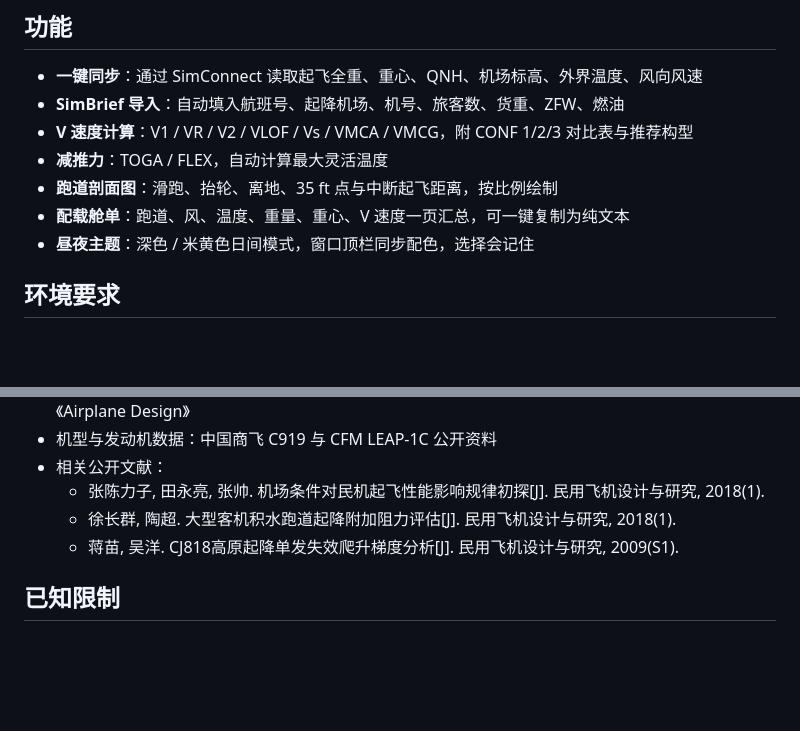
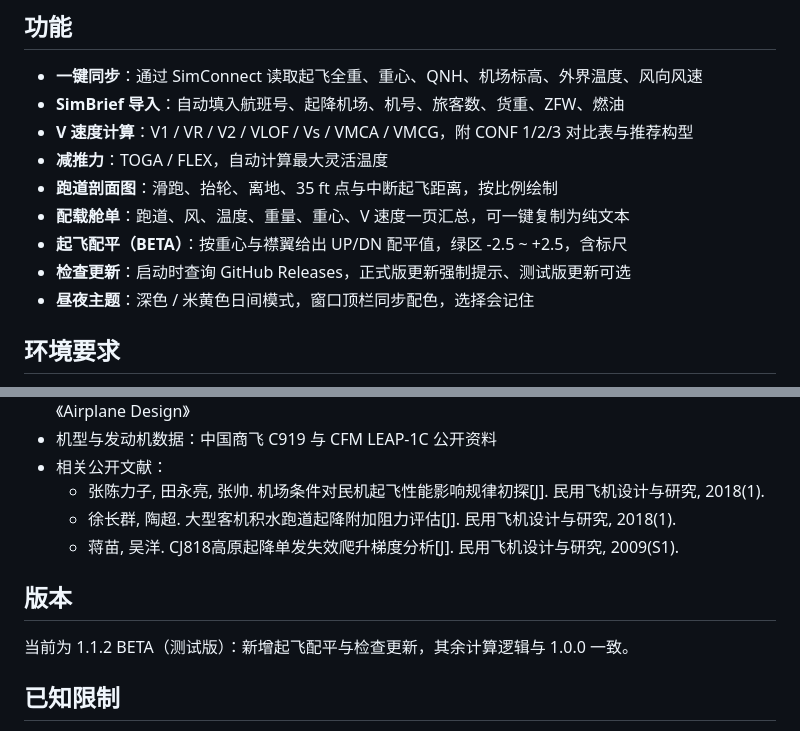
Before and after one commit to Cupresses/C919-Takeoff-Calculator, a Markdown page: README.md, 2 parts joined by grey strips. Rendered like a GitHub page; blank space fills up the shorter version.

Commit message:
Update README.md (v1.1.2-beta)

```diff
--- a/README.md
+++ b/README.md
@@ -14,6 +14,8 @@
 - **减推力**：TOGA / FLEX，自动计算最大灵活温度
 - **跑道剖面图**：滑跑、抬轮、离地、35 ft 点与中断起飞距离，按比例绘制
 - **配载舱单**：跑道、风、温度、重量、重心、V 速度一页汇总，可一键复制为纯文本
+- **起飞配平（BETA）**：按重心与襟翼给出 UP/DN 配平值，绿区 -2.5 ~ +2.5，含标尺
+- **检查更新**：启动时查询 GitHub Releases，正式版更新强制提示、测试版更新可选
 - **昼夜主题**：深色 / 米黄色日间模式，窗口顶栏同步配色，选择会记住
 
 ## 环境要求
@@ -65,6 +67,10 @@ dotnet publish C919Bridge.csproj -c Release -r win-x64 --self-contained true `
   - 徐长群, 陶超. 大型客机积水跑道起降附加阻力评估[J]. 民用飞机设计与研究, 2018(1).
   - 蒋苗, 吴洋. CJ818高原起降单发失效爬升梯度分析[J]. 民用飞机设计与研究, 2009(S1).
 
+## 版本
+
+当前为 1.1.2 BETA（测试版）：新增起飞配平与检查更新，其余计算逻辑与 1.0.0 一致。
+
 ## 已知限制
 
 - 目前只校验跑道长度约束，**未实现第二段爬升梯度校验**（OEI 3.3% / 双发 2.4%）
```
